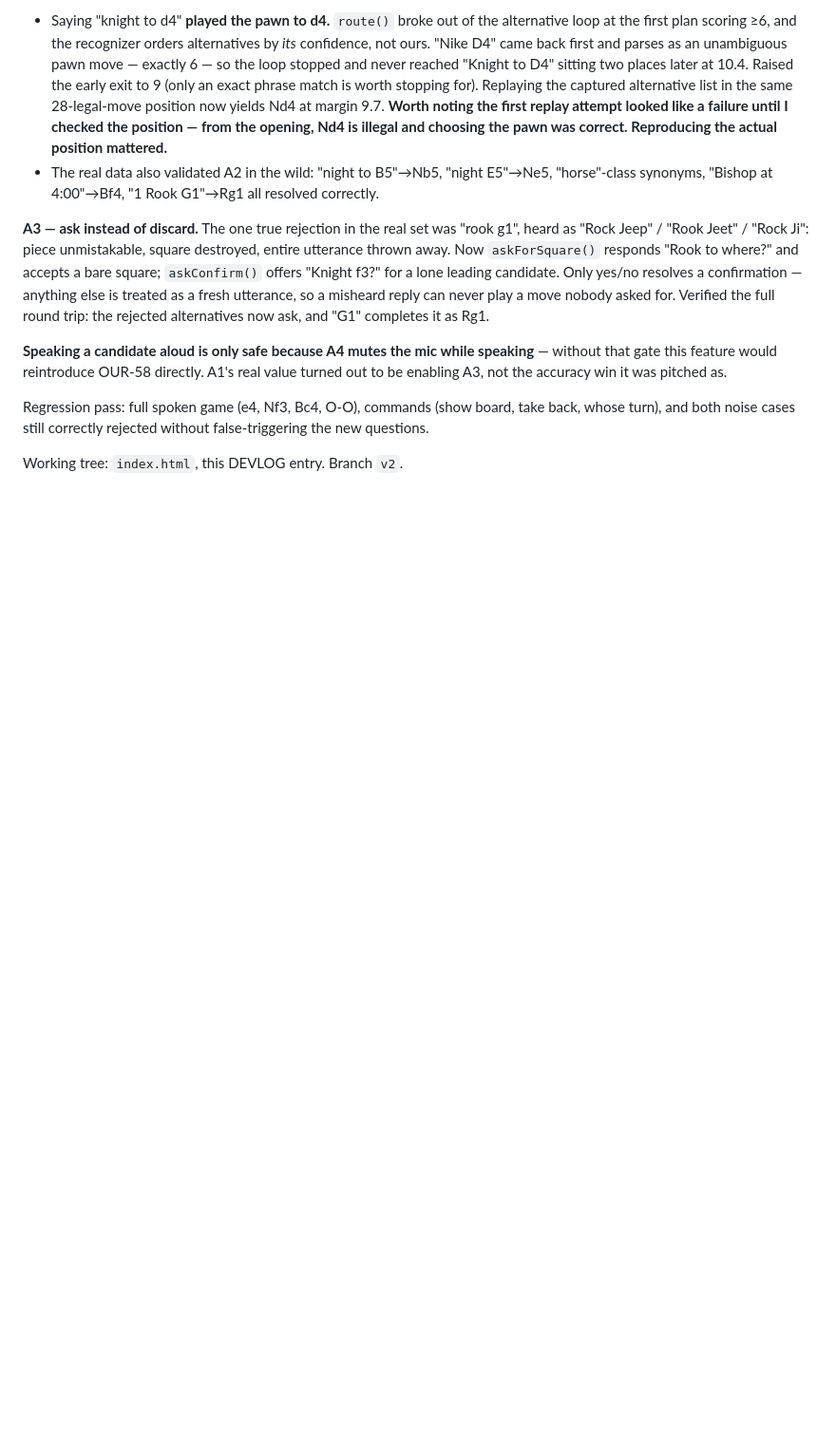
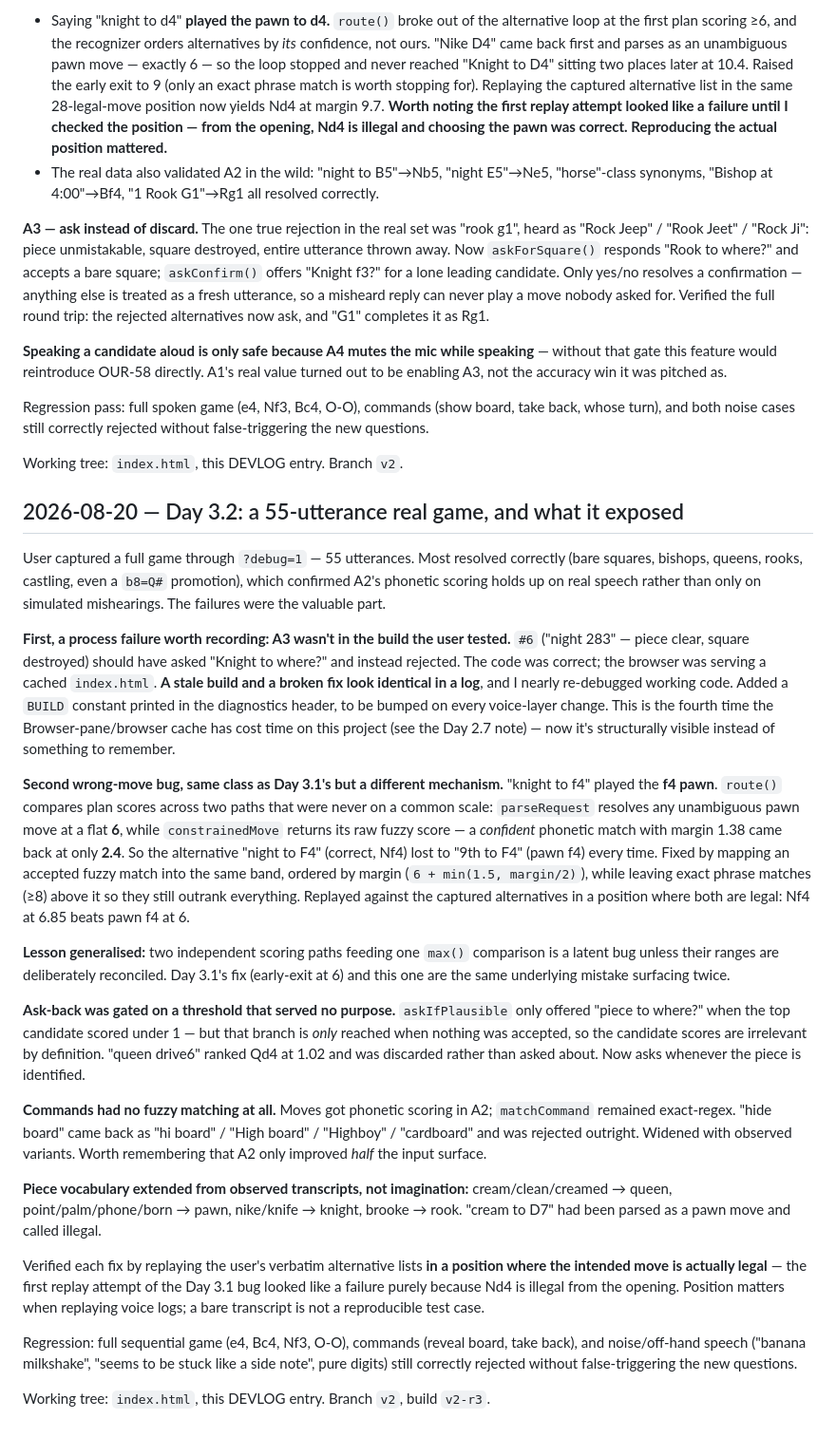
Before and after one commit to sportbega/mind-chess, a Markdown page: DEVLOG.md, the part around the change. Shown at 95% size. GitHub-like rendering; blank space fills up the shorter version.

Commit message:
Devlog: Day 3.2 (55-utterance log, cross-scale fix, command fuzzing)
Co-Authored-By: Claude Opus 5 <noreply@anthropic.com>

```diff
--- a/DEVLOG.md
+++ b/DEVLOG.md
@@ -392,3 +392,25 @@ User tested A1 and reported "it is still the same in my opinion." **That was the
 Regression pass: full spoken game (e4, Nf3, Bc4, O-O), commands (show board, take back, whose turn), and both noise cases still correctly rejected without false-triggering the new questions.
 
 Working tree: `index.html`, this DEVLOG entry. Branch `v2`.
+
+## 2026-08-20 — Day 3.2: a 55-utterance real game, and what it exposed
+
+User captured a full game through `?debug=1` — 55 utterances. Most resolved correctly (bare squares, bishops, queens, rooks, castling, even a `b8=Q#` promotion), which confirmed A2's phonetic scoring holds up on real speech rather than only on simulated mishearings. The failures were the valuable part.
+
+**First, a process failure worth recording: A3 wasn't in the build the user tested.** `#6` ("night 283" — piece clear, square destroyed) should have asked "Knight to where?" and instead rejected. The code was correct; the browser was serving a cached `index.html`. **A stale build and a broken fix look identical in a log**, and I nearly re-debugged working code. Added a `BUILD` constant printed in the diagnostics header, to be bumped on every voice-layer change. This is the fourth time the Browser-pane/browser cache has cost time on this project (see the Day 2.7 note) — now it's structurally visible instead of something to remember.
+
+**Second wrong-move bug, same class as Day 3.1's but a different mechanism.** "knight to f4" played the **f4 pawn**. `route()` compares plan scores across two paths that were never on a common scale: `parseRequest` resolves any unambiguous pawn move at a flat **6**, while `constrainedMove` returns its raw fuzzy score — a *confident* phonetic match with margin 1.38 came back at only **2.4**. So the alternative "night to F4" (correct, Nf4) lost to "9th to F4" (pawn f4) every time. Fixed by mapping an accepted fuzzy match into the same band, ordered by margin (`6 + min(1.5, margin/2)`), while leaving exact phrase matches (≥8) above it so they still outrank everything. Replayed against the captured alternatives in a position where both are legal: Nf4 at 6.85 beats pawn f4 at 6.
+
+**Lesson generalised:** two independent scoring paths feeding one `max()` comparison is a latent bug unless their ranges are deliberately reconciled. Day 3.1's fix (early-exit at 6) and this one are the same underlying mistake surfacing twice.
+
+**Ask-back was gated on a threshold that served no purpose.** `askIfPlausible` only offered "piece to where?" when the top candidate scored under 1 — but that branch is *only* reached when nothing was accepted, so the candidate scores are irrelevant by definition. "queen drive6" ranked Qd4 at 1.02 and was discarded rather than asked about. Now asks whenever the piece is identified.
+
+**Commands had no fuzzy matching at all.** Moves got phonetic scoring in A2; `matchCommand` remained exact-regex. "hide board" came back as "hi board" / "High board" / "Highboy" / "cardboard" and was rejected outright. Widened with observed variants. Worth remembering that A2 only improved *half* the input surface.
+
+**Piece vocabulary extended from observed transcripts, not imagination:** cream/clean/creamed → queen, point/palm/phone/born → pawn, nike/knife → knight, brooke → rook. "cream to D7" had been parsed as a pawn move and called illegal.
+
+Verified each fix by replaying the user's verbatim alternative lists **in a position where the intended move is actually legal** — the first replay attempt of the Day 3.1 bug looked like a failure purely because Nd4 is illegal from the opening. Position matters when replaying voice logs; a bare transcript is not a reproducible test case.
+
+Regression: full sequential game (e4, Bc4, Nf3, O-O), commands (reveal board, take back), and noise/off-hand speech ("banana milkshake", "seems to be stuck like a side note", pure digits) still correctly rejected without false-triggering the new questions.
+
+Working tree: `index.html`, this DEVLOG entry. Branch `v2`, build `v2-r3`.
```
